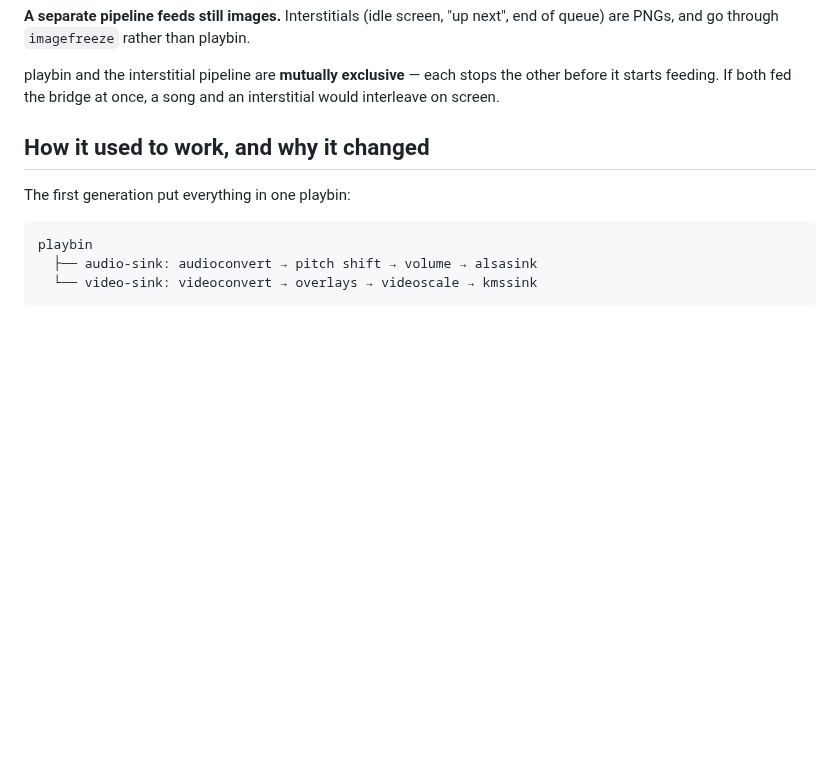
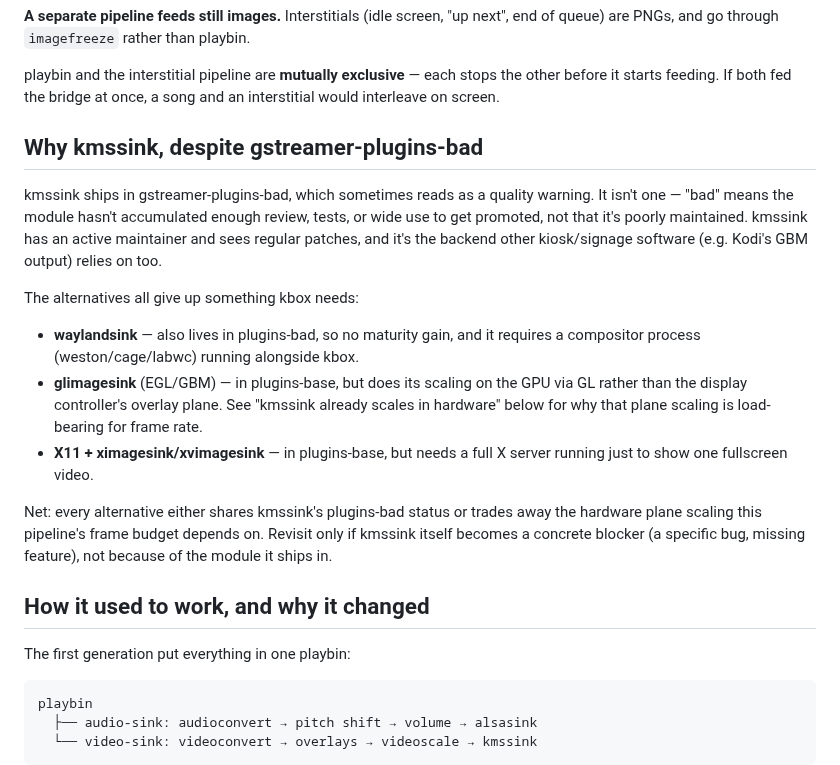
Before and after one commit to mdz/kbox, a Markdown page: docs/development/gstreamer-pipeline.md, the part around the change. Drawn GitHub-style; blank space fills up the shorter version.

Commit message:
Document why kmssink stays despite gstreamer-plugins-bad (#153)
## Summary
- Records the decision to keep kmssink after evaluating waylandsink,
glimagesink, and X11 sinks as alternatives to its gstreamer-plugins-bad
status.
- Adds a "Why kmssink, despite gstreamer-plugins-bad" section to
docs/development/gstreamer-pipeline.md.

## Test plan
- Docs-only change, no code affected.

🤖 Generated with [Claude Code](https://claude.com/claude-code)

Co-authored-by: Claude Sonnet 5 <noreply@anthropic.com>

```diff
--- a/docs/development/gstreamer-pipeline.md
+++ b/docs/development/gstreamer-pipeline.md
@@ -51,6 +51,30 @@ playbin.
 playbin and the interstitial pipeline are **mutually exclusive** — each stops
 the other before it starts feeding. If both fed the bridge at once, a song and
 an interstitial would interleave on screen.
+
+## Why kmssink, despite gstreamer-plugins-bad
+
+kmssink ships in gstreamer-plugins-bad, which sometimes reads as a quality
+warning. It isn't one — "bad" means the module hasn't accumulated enough
+review, tests, or wide use to get promoted, not that it's poorly maintained.
+kmssink has an active maintainer and sees regular patches, and it's the
+backend other kiosk/signage software (e.g. Kodi's GBM output) relies on too.
+
+The alternatives all give up something kbox needs:
+
+- **waylandsink** — also lives in plugins-bad, so no maturity gain, and it
+  requires a compositor process (weston/cage/labwc) running alongside kbox.
+- **glimagesink** (EGL/GBM) — in plugins-base, but does its scaling on the
+  GPU via GL rather than the display controller's overlay plane. See "kmssink
+  already scales in hardware" below for why that plane scaling is
+  load-bearing for frame rate.
+- **X11 + ximagesink/xvimagesink** — in plugins-base, but needs a full X
+  server running just to show one fullscreen video.
+
+Net: every alternative either shares kmssink's plugins-bad status or trades
+away the hardware plane scaling this pipeline's frame budget depends on.
+Revisit only if kmssink itself becomes a concrete blocker (a specific bug,
+missing feature), not because of the module it ships in.
 
 ## How it used to work, and why it changed
 
```
